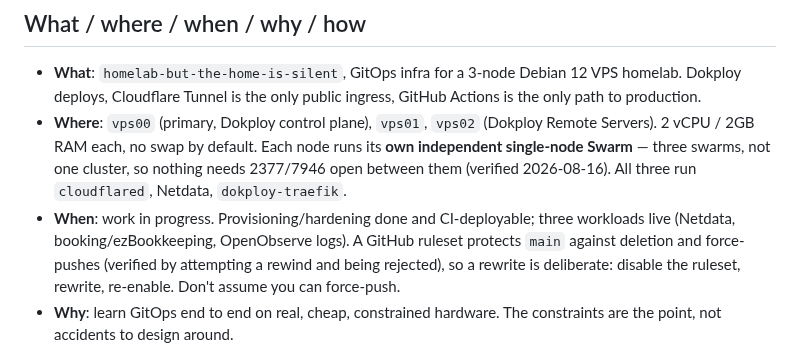
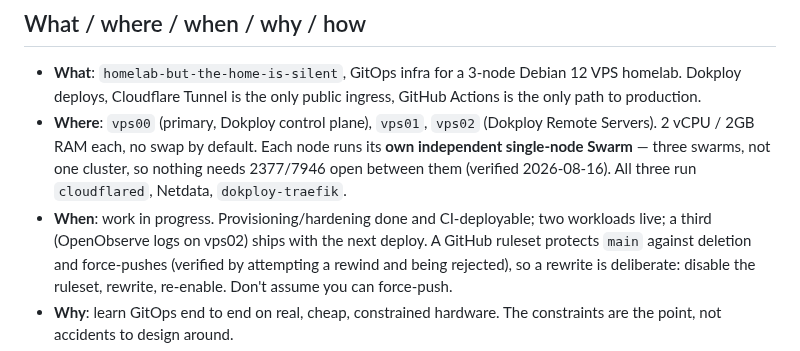
Before and after one commit to nineW0nW0n/homelab-but-the-home-is-silent, a Markdown page: .claude/CLAUDE.md, the part around the change. Drawn GitHub-style.

```diff
--- a/.claude/CLAUDE.md
+++ b/.claude/CLAUDE.md
@@ -21,8 +21,8 @@ in `.claude/skills/`.
   one cluster, so nothing needs 2377/7946 open between them (verified
   2026-08-16). All three run `cloudflared`, Netdata, `dokploy-traefik`.
 - **When**: work in progress. Provisioning/hardening done and
-  CI-deployable; three workloads live (Netdata, booking/ezBookkeeping,
-  OpenObserve logs). A GitHub ruleset protects `main`
+  CI-deployable; two workloads live; a third (OpenObserve logs on vps02)
+  ships with the next deploy. A GitHub ruleset protects `main`
   against deletion and force-pushes (verified by attempting a rewind and
   being rejected), so a rewrite is deliberate: disable the ruleset,
   rewrite, re-enable. Don't assume you can force-push.
```
Also changed, not shown: README.md (+4 -4 lines).
